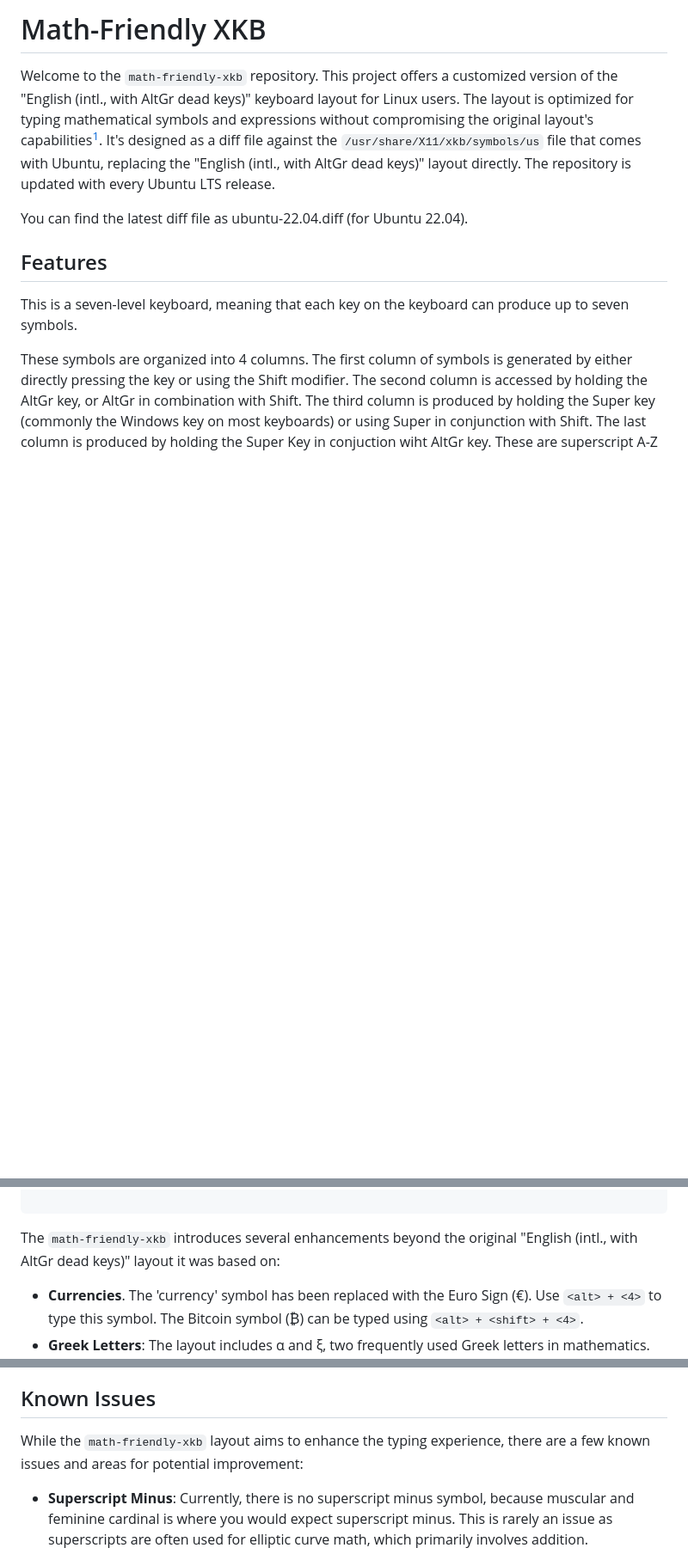
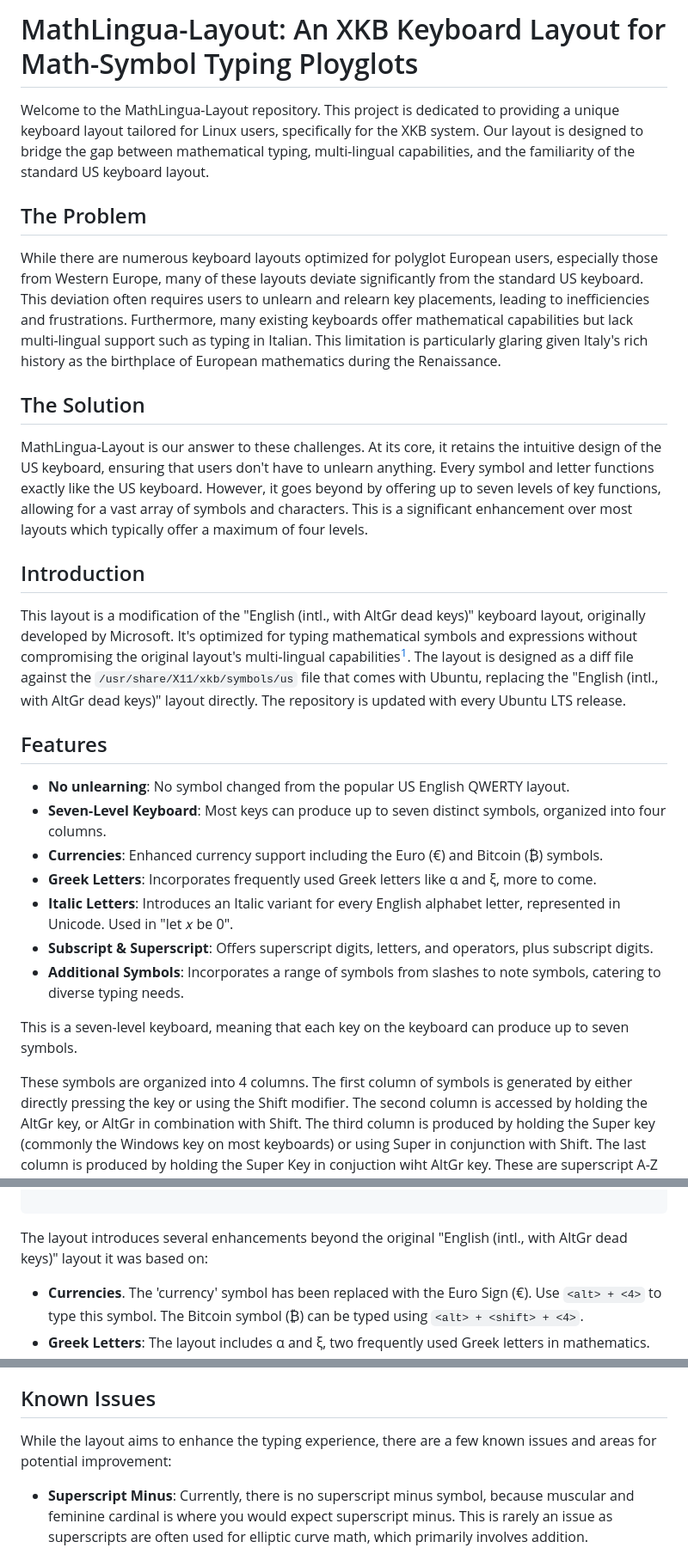
Before and after one commit to SmartLayer/SmartLayer, a Markdown page: README.md, 3 parts joined by grey strips. Shown: that part at 86% size. GitHub-like rendering; blank space fills up the shorter version.

Commit message:
Update README.md to introduce the project and what problem it solves.

`````diff
--- a/README.md
+++ b/README.md
@@ -1,12 +1,30 @@
-# Math-Friendly XKB
+# MathLingua-Layout: An XKB Keyboard Layout for Math-Symbol Typing Ployglots
 
-Welcome to the `math-friendly-xkb` repository. This project offers a customized version of the "English (intl., with AltGr dead keys)" keyboard layout for Linux users. The layout is optimized for typing mathematical symbols and expressions without compromising the original layout's capabilities[^microsoft]. It's designed as a diff file against the `/usr/share/X11/xkb/symbols/us` file that comes with Ubuntu, replacing the "English (intl., with AltGr dead keys)" layout directly. The repository is updated with every Ubuntu LTS release.
+Welcome to the MathLingua-Layout repository. This project is dedicated to providing a unique keyboard layout tailored for Linux users, specifically for the XKB system. Our layout is designed to bridge the gap between mathematical typing, multi-lingual capabilities, and the familiarity of the standard US keyboard layout.
 
-You can find the latest diff file as ubuntu-22.04.diff (for Ubuntu 22.04).
+## The Problem
+
+While there are numerous keyboard layouts optimized for polyglot European users, especially those from Western Europe, many of these layouts deviate significantly from the standard US keyboard. This deviation often requires users to unlearn and relearn key placements, leading to inefficiencies and frustrations. Furthermore, many existing keyboards offer mathematical capabilities but lack multi-lingual support such as typing in Italian. This limitation is particularly glaring given Italy's rich history as the birthplace of European mathematics during the Renaissance.
+
+## The Solution
+
+MathLingua-Layout is our answer to these challenges. At its core, it retains the intuitive design of the US keyboard, ensuring that users don't have to unlearn anything. Every symbol and letter functions exactly like the US keyboard. However, it goes beyond by offering up to seven levels of key functions, allowing for a vast array of symbols and characters. This is a significant enhancement over most layouts which typically offer a maximum of four levels.
+
+## Introduction
+
+This layout is a modification of the "English (intl., with AltGr dead keys)" keyboard layout, originally developed by Microsoft. It's optimized for typing mathematical symbols and expressions without compromising the original layout's multi-lingual capabilities[^microsoft]. The layout is designed as a diff file against the `/usr/share/X11/xkb/symbols/us` file that comes with Ubuntu, replacing the "English (intl., with AltGr dead keys)" layout directly. The repository is updated with every Ubuntu LTS release.
 
 [^microsoft]: The "English (intl., with AltGr dead keys)" layout, originally developed by Microsoft, enables typing in virtually any Latin-based script. It is specifically optimized for Spanish and French, designed to minimize the use of dead keys. Only a few words, such as "bilingüe" (bilingual in Spanish), require the use of dead keys.
 
 ## Features
+
+- **No unlearning**: No symbol changed from the popular US English QWERTY layout.
+- **Seven-Level Keyboard**: Most keys can produce up to seven distinct symbols, organized into four columns.
+- **Currencies**: Enhanced currency support including the Euro (€) and Bitcoin (₿) symbols.
+- **Greek Letters**: Incorporates frequently used Greek letters like α and ξ, more to come.
+- **Italic Letters**: Introduces an Italic variant for every English alphabet letter, represented in Unicode. Used in "let 𝑥 be 0".
+- **Subscript & Superscript**: Offers superscript digits, letters, and operators, plus subscript digits.
+- **Additional Symbols**: Incorporates a range of symbols from slashes to note symbols, catering to diverse typing needs.
 
 This is a seven-level keyboard, meaning that each key on the keyboard can produce up to seven symbols.
 
@@ -33,7 +51,7 @@ These symbols are organized into 4 columns. The first column of symbols is gener
 
 ````
 
-The `math-friendly-xkb` introduces several enhancements beyond the original "English (intl., with AltGr dead keys)" layout it was based on:
+The layout introduces several enhancements beyond the original "English (intl., with AltGr dead keys)" layout it was based on:
 
 - **Currencies**. The 'currency' symbol has been replaced with the Euro Sign (€). Use `<alt> + <4>` to type this symbol.  The Bitcoin symbol (₿) can be typed using `<alt> + <shift> + <4>`.
 - **Greek Letters**: The layout includes α and ξ, two frequently used Greek letters in mathematics. Future updates may include additional Greek letters based on usage frequency.
@@ -96,7 +114,7 @@ If your keyboard firmware supports a tap-and-hold feature natively, you could pr
 
 ## Known Issues
 
-While the `math-friendly-xkb` layout aims to enhance the typing experience, there are a few known issues and areas for potential improvement:
+While the layout aims to enhance the typing experience, there are a few known issues and areas for potential improvement:
 
 - **Superscript Minus**: Currently, there is no superscript minus symbol, because muscular and feminine cardinal is where you would expect superscript minus. This is rarely an issue as superscripts are often used for elliptic curve math, which primarily involves addition.
 - **Trademark and Registered Symbols**: There are currently no mappings for the 'trademark' or 'registered' symbols. One potential solution is to use `alt+shift+'1'` for the trademark symbol and `alt+shift+'2'` for the registered symbol, as there are two ways to produce superscript brackets.
`````
Also changed, not shown: other parts of README.md (+1 -1 lines).
